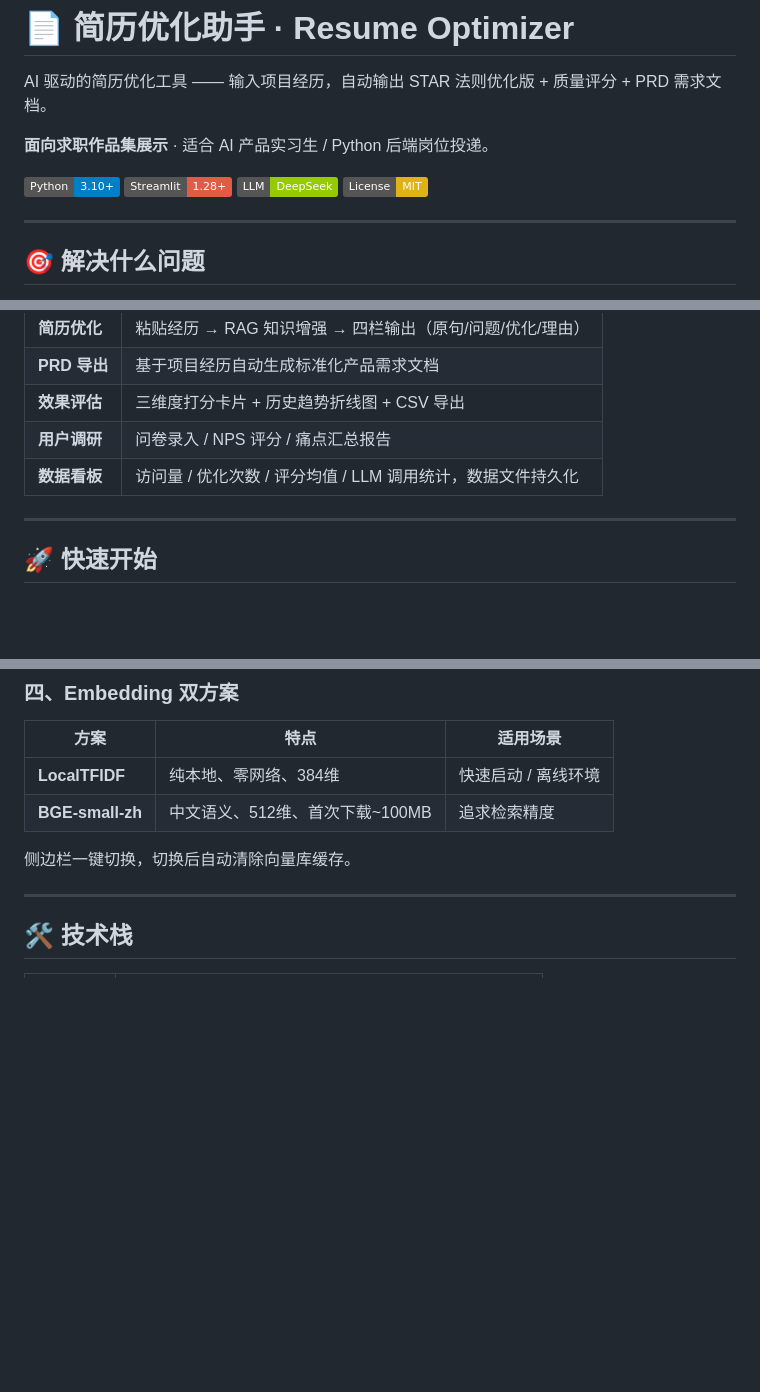
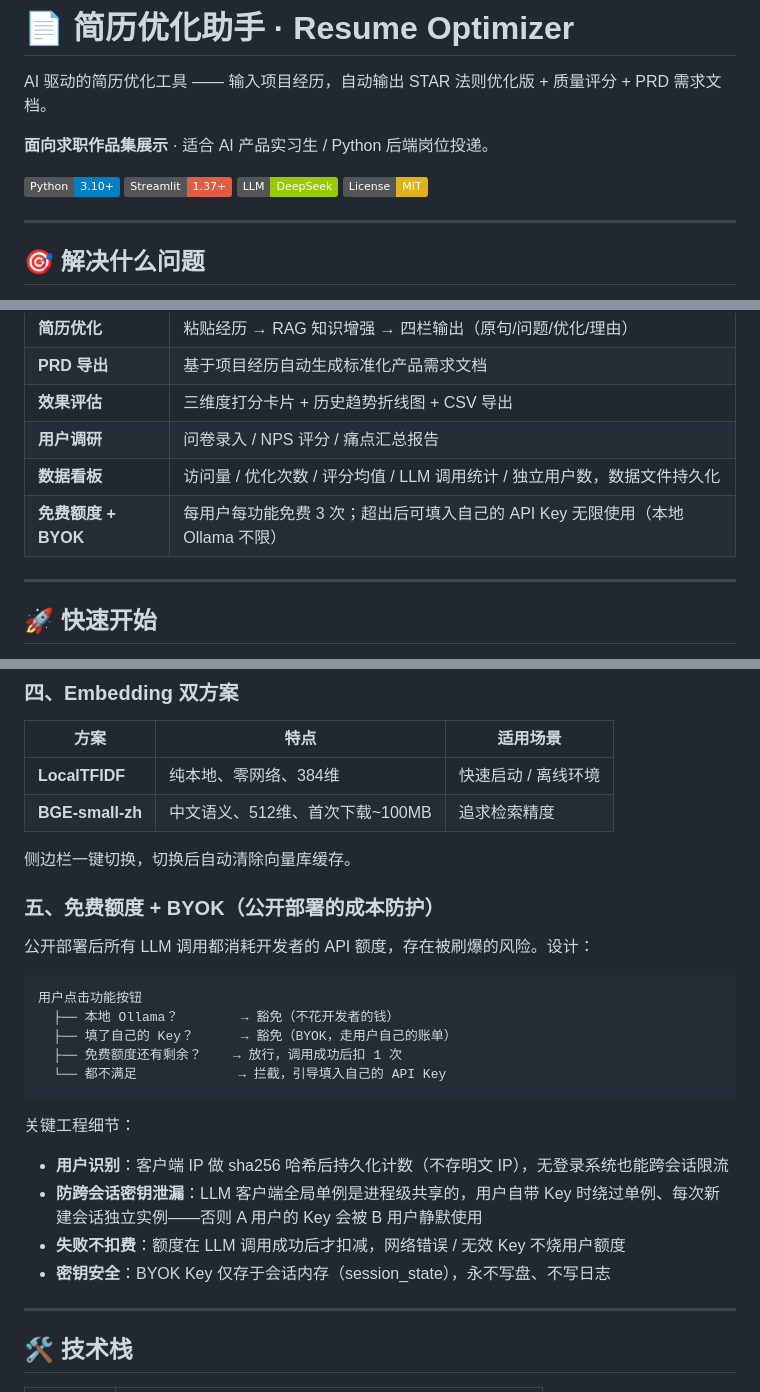
Before and after one commit to addws1/resume-optimizer, a Markdown page: README.md, 3 parts joined by grey strips. Rendered like a GitHub page; badges without logos; blank space fills up the shorter version.

Commit message:
docs: README 新增免费额度+BYOK 说明，更新架构图与数据安全章节

````diff
--- a/README.md
+++ b/README.md
@@ -5,7 +5,7 @@ AI 驱动的简历优化工具 —— 输入项目经历，自动输出 STAR 法
 **面向求职作品集展示** · 适合 AI 产品实习生 / Python 后端岗位投递。
 
 [![Python](https://img.shields.io/badge/Python-3.10+-blue)](https://www.python.org/)
-[![Streamlit](https://img.shields.io/badge/Streamlit-1.28+-red)](https://streamlit.io/)
+[![Streamlit](https://img.shields.io/badge/Streamlit-1.37+-red)](https://streamlit.io/)
 [![DeepSeek](https://img.shields.io/badge/LLM-DeepSeek-green)](https://platform.deepseek.com/)
 [![License](https://img.shields.io/badge/License-MIT-yellow)](LICENSE)
 
@@ -35,7 +35,8 @@ AI 驱动的简历优化工具 —— 输入项目经历，自动输出 STAR 法
 | **PRD 导出** | 基于项目经历自动生成标准化产品需求文档 |
 | **效果评估** | 三维度打分卡片 + 历史趋势折线图 + CSV 导出 |
 | **用户调研** | 问卷录入 / NPS 评分 / 痛点汇总报告 |
-| **数据看板** | 访问量 / 优化次数 / 评分均值 / LLM 调用统计，数据文件持久化 |
+| **数据看板** | 访问量 / 优化次数 / 评分均值 / LLM 调用统计 / 独立用户数，数据文件持久化 |
+| **免费额度 + BYOK** | 每用户每功能免费 3 次；超出后可填入自己的 API Key 无限使用（本地 Ollama 不限） |
 
 ---
 
@@ -153,6 +155,24 @@ class QwenClient(AbstractLLMClient)      # 阿里云
 
 侧边栏一键切换，切换后自动清除向量库缓存。
 
+### 五、免费额度 + BYOK（公开部署的成本防护）
+
+公开部署后所有 LLM 调用都消耗开发者的 API 额度，存在被刷爆的风险。设计：
+
+```
+用户点击功能按钮
+  ├── 本地 Ollama？        → 豁免（不花开发者的钱）
+  ├── 填了自己的 Key？      → 豁免（BYOK，走用户自己的账单）
+  ├── 免费额度还有剩余？    → 放行，调用成功后扣 1 次
+  └── 都不满足             → 拦截，引导填入自己的 API Key
+```
+
+关键工程细节：
+- **用户识别**：客户端 IP 做 sha256 哈希后持久化计数（不存明文 IP），无登录系统也能跨会话限流
+- **防跨会话密钥泄漏**：LLM 客户端全局单例是进程级共享的，用户自带 Key 时绕过单例、每次新建会话独立实例——否则 A 用户的 Key 会被 B 用户静默使用
+- **失败不扣费**：额度在 LLM 调用成功后才扣减，网络错误 / 无效 Key 不烧用户额度
+- **密钥安全**：BYOK Key 仅存于会话内存（session_state），永不写盘、不写日志
+
 ---
 
 ## 🛠 技术栈
````
Also changed, not shown: other parts of README.md (+3 -0 lines).
